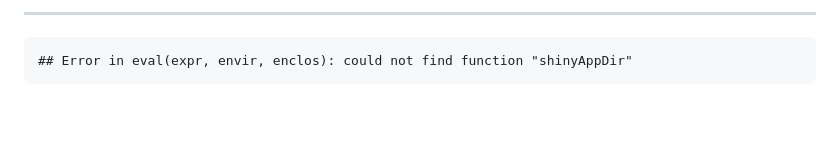
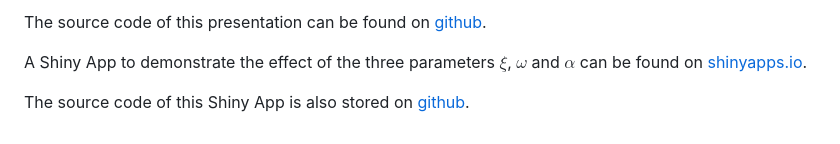
Before and after one commit to rubberbandman62/skewedDistributionsPitch, a Markdown page: index.md, the part around the change printed below. GitHub-like rendering; blank space fills up the shorter version.

````diff
--- a/index.md
+++ b/index.md
@@ -57,7 +81,6 @@ For more information see [The Skew-Normal Probability Distribution](http://azzal
 
----
+The source code of this presentation can be found on [github](https://github.com/rubberbandman62/skewedDistributionsPitch/tree/gh-pages).
 
+A Shiny App to demonstrate the effect of the three parameters $\xi$, $\omega$ and $\alpha$ can be found on [shinyapps.io](https://rubberbandman62.shinyapps.io/skewedDistributions/).
 
-```
-## Error in eval(expr, envir, enclos): could not find function "shinyAppDir"
-```
+The source code of this Shiny App is also stored on [github](https://github.com/rubberbandman62/skewedDistributions).
````
Also changed, not shown: other parts of index.md (+51 -27 lines), assets/fig/unnamed-chunk-2-1.png, assets/fig/unnamed-chunk-3-1.png (added), 3 other files.
